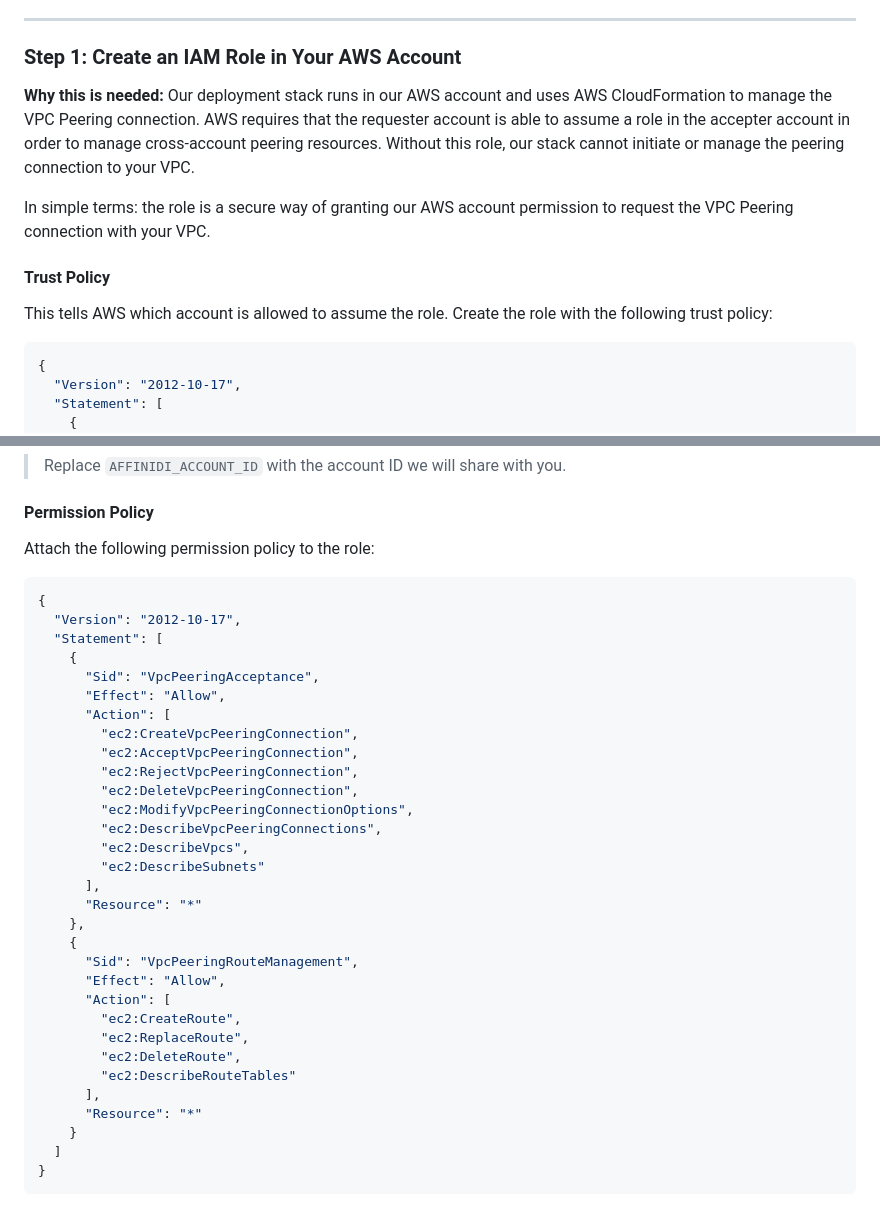
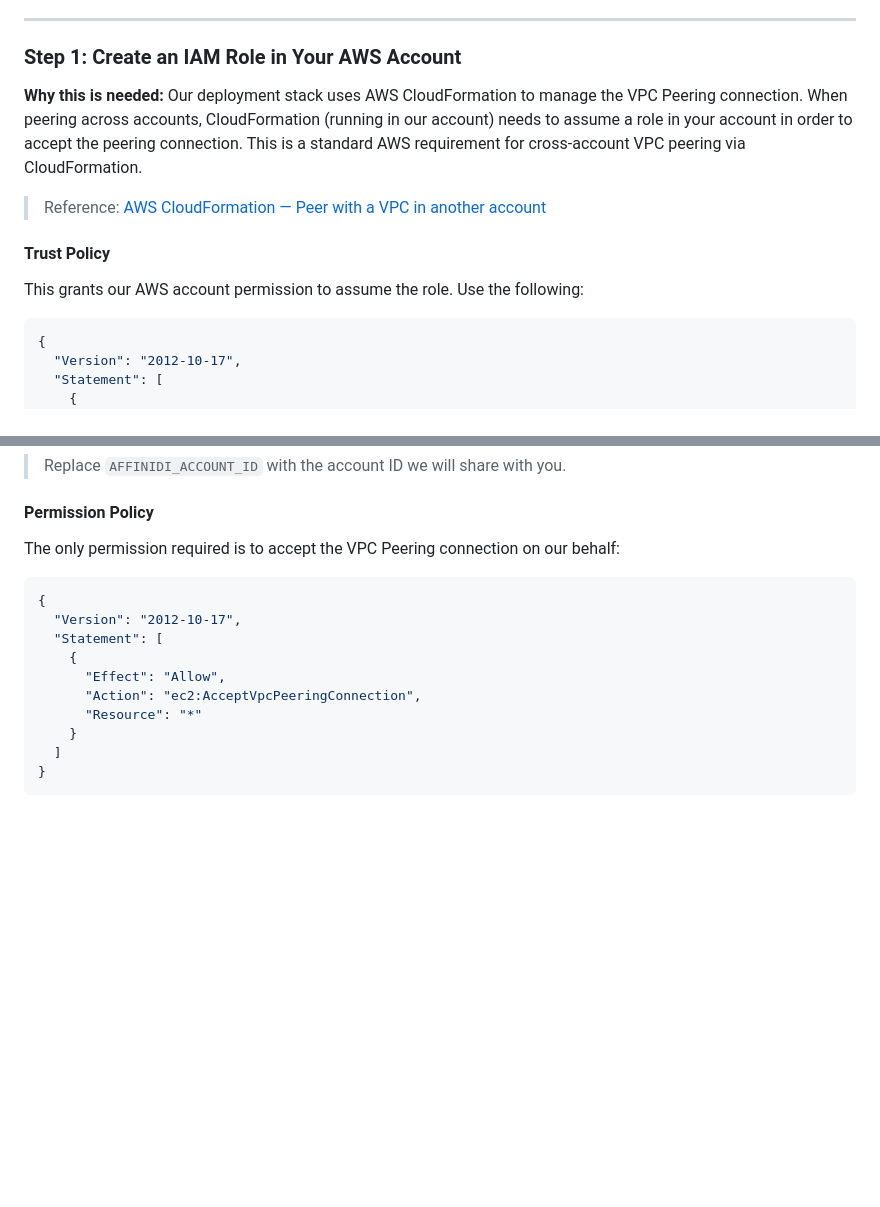
Before and after one commit to affinidi/affinidi-labs-tgw-get-started, a Markdown page: VPC-PEERING.md, 2 parts joined by grey strips. Rendered like a GitHub page; blank space fills up the shorter version.

Commit message:
fix: udpated peering

````diff
--- a/VPC-PEERING.md
+++ b/VPC-PEERING.md
@@ -36,13 +36,13 @@ There are two things we need from you before the scheduled call.
 
 ### Step 1: Create an IAM Role in Your AWS Account
 
-**Why this is needed:** Our deployment stack runs in our AWS account and uses AWS CloudFormation to manage the VPC Peering connection. AWS requires that the requester account is able to assume a role in the accepter account in order to manage cross-account peering resources. Without this role, our stack cannot initiate or manage the peering connection to your VPC.
+**Why this is needed:** Our deployment stack uses AWS CloudFormation to manage the VPC Peering connection. When peering across accounts, CloudFormation (running in our account) needs to assume a role in your account in order to accept the peering connection. This is a standard AWS requirement for cross-account VPC peering via CloudFormation.
 
-In simple terms: the role is a secure way of granting our AWS account permission to request the VPC Peering connection with your VPC.
+> Reference: [AWS CloudFormation — Peer with a VPC in another account](https://docs.aws.amazon.com/AWSCloudFormation/latest/UserGuide/peer-with-vpc-in-another-account.html)
 
 #### Trust Policy
 
-This tells AWS which account is allowed to assume the role. Create the role with the following trust policy:
+This grants our AWS account permission to assume the role. Use the following:
 
 ```json
 {
@@ -63,36 +63,15 @@ This tells AWS which account is allowed to assume the role. Create the role with
 
 #### Permission Policy
 
-Attach the following permission policy to the role:
+The only permission required is to accept the VPC Peering connection on our behalf:
 
 ```json
 {
   "Version": "2012-10-17",
   "Statement": [
     {
-      "Sid": "VpcPeeringAcceptance",
       "Effect": "Allow",
-      "Action": [
-        "ec2:CreateVpcPeeringConnection",
-        "ec2:AcceptVpcPeeringConnection",
-        "ec2:RejectVpcPeeringConnection",
-        "ec2:DeleteVpcPeeringConnection",
-        "ec2:ModifyVpcPeeringConnectionOptions",
-        "ec2:DescribeVpcPeeringConnections",
-        "ec2:DescribeVpcs",
-        "ec2:DescribeSubnets"
-      ],
-      "Resource": "*"
-    },
-    {
-      "Sid": "VpcPeeringRouteManagement",
-      "Effect": "Allow",
-      "Action": [
-        "ec2:CreateRoute",
-        "ec2:ReplaceRoute",
-        "ec2:DeleteRoute",
-        "ec2:DescribeRouteTables"
-      ],
+      "Action": "ec2:AcceptVpcPeeringConnection",
       "Resource": "*"
     }
   ]
````
